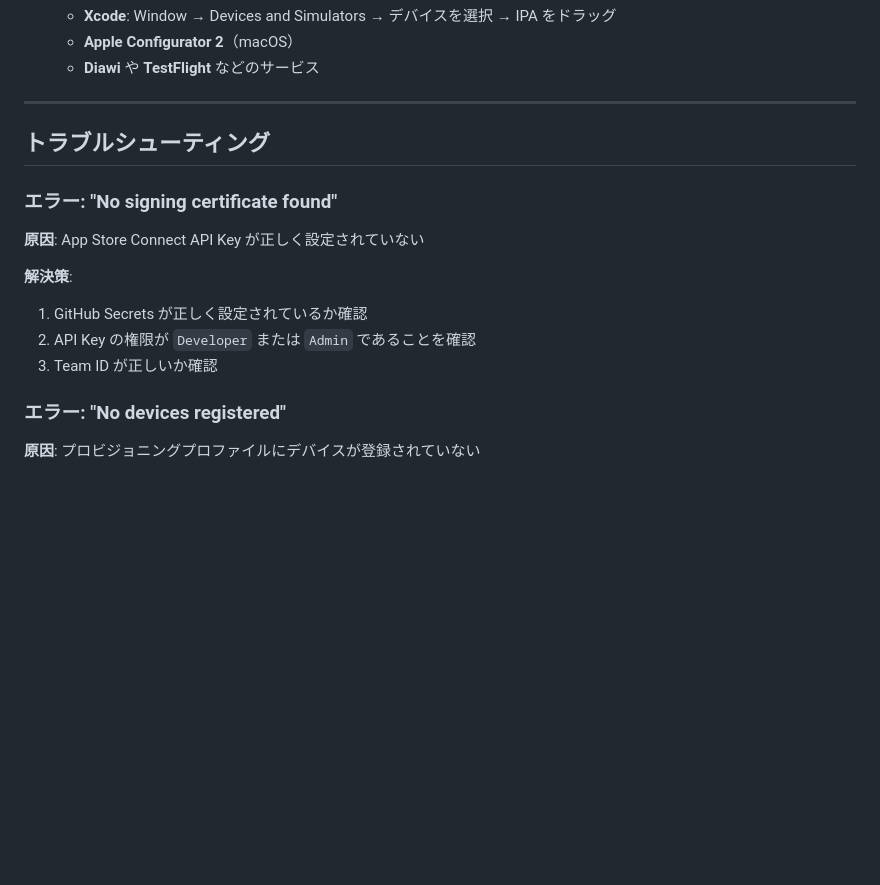
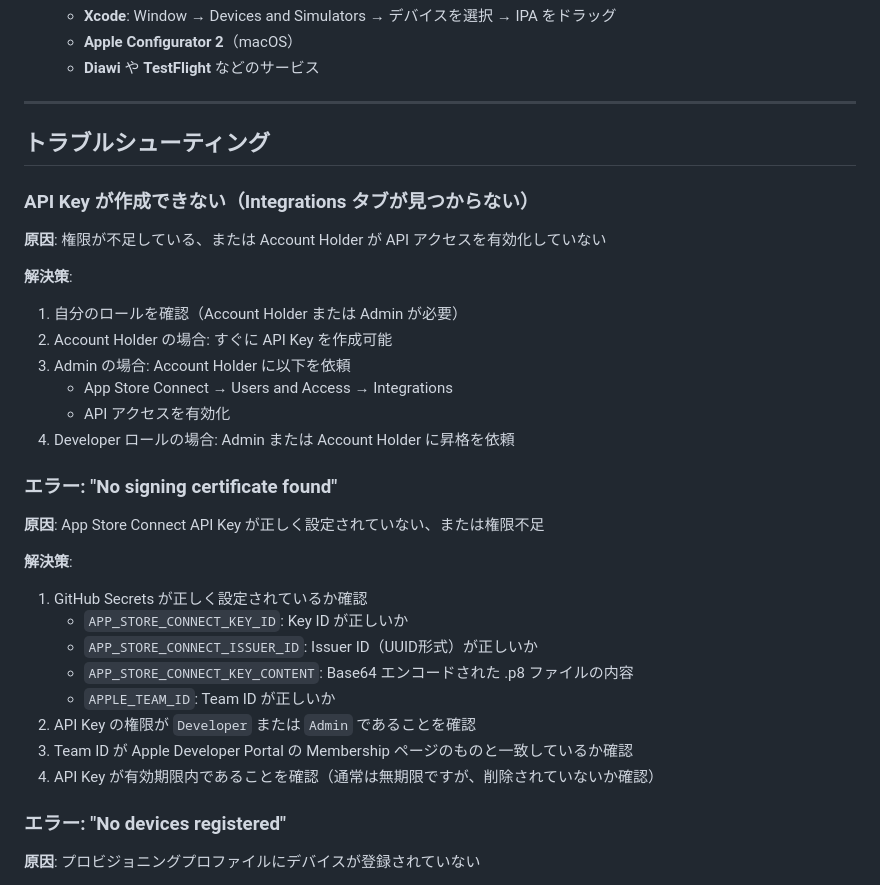
Before and after one commit to claude-desktop-aoisakanana-001/flutter_web_view, a Markdown page: .github/workflows/IOS_BUILD_SETUP.md, the part around one of its changes. Drawn GitHub-style; blank space fills up the shorter version.

```diff
--- a/.github/workflows/IOS_BUILD_SETUP.md
+++ b/.github/workflows/IOS_BUILD_SETUP.md
@@ -176,14 +203,31 @@ GitHub リポジトリで以下の Secrets を設定します。
 
 ## トラブルシューティング
 
+### API Key が作成できない（Integrations タブが見つからない）
+
+**原因**: 権限が不足している、または Account Holder が API アクセスを有効化していない
+
+**解決策**:
+1. 自分のロールを確認（Account Holder または Admin が必要）
+2. Account Holder の場合: すぐに API Key を作成可能
+3. Admin の場合: Account Holder に以下を依頼
+   - App Store Connect → Users and Access → Integrations
+   - API アクセスを有効化
+4. Developer ロールの場合: Admin または Account Holder に昇格を依頼
+
 ### エラー: "No signing certificate found"
 
-**原因**: App Store Connect API Key が正しく設定されていない
+**原因**: App Store Connect API Key が正しく設定されていない、または権限不足
 
 **解決策**:
 1. GitHub Secrets が正しく設定されているか確認
+   - `APP_STORE_CONNECT_KEY_ID`: Key ID が正しいか
+   - `APP_STORE_CONNECT_ISSUER_ID`: Issuer ID（UUID形式）が正しいか
+   - `APP_STORE_CONNECT_KEY_CONTENT`: Base64 エンコードされた .p8 ファイルの内容
+   - `APPLE_TEAM_ID`: Team ID が正しいか
 2. API Key の権限が `Developer` または `Admin` であることを確認
-3. Team ID が正しいか確認
+3. Team ID が Apple Developer Portal の Membership ページのものと一致しているか確認
+4. API Key が有効期限内であることを確認（通常は無期限ですが、削除されていないか確認）
 
 ### エラー: "No devices registered"
 
```
Also changed, not shown: other parts of .github/workflows/IOS_BUILD_SETUP.md (+35 -8 lines).
